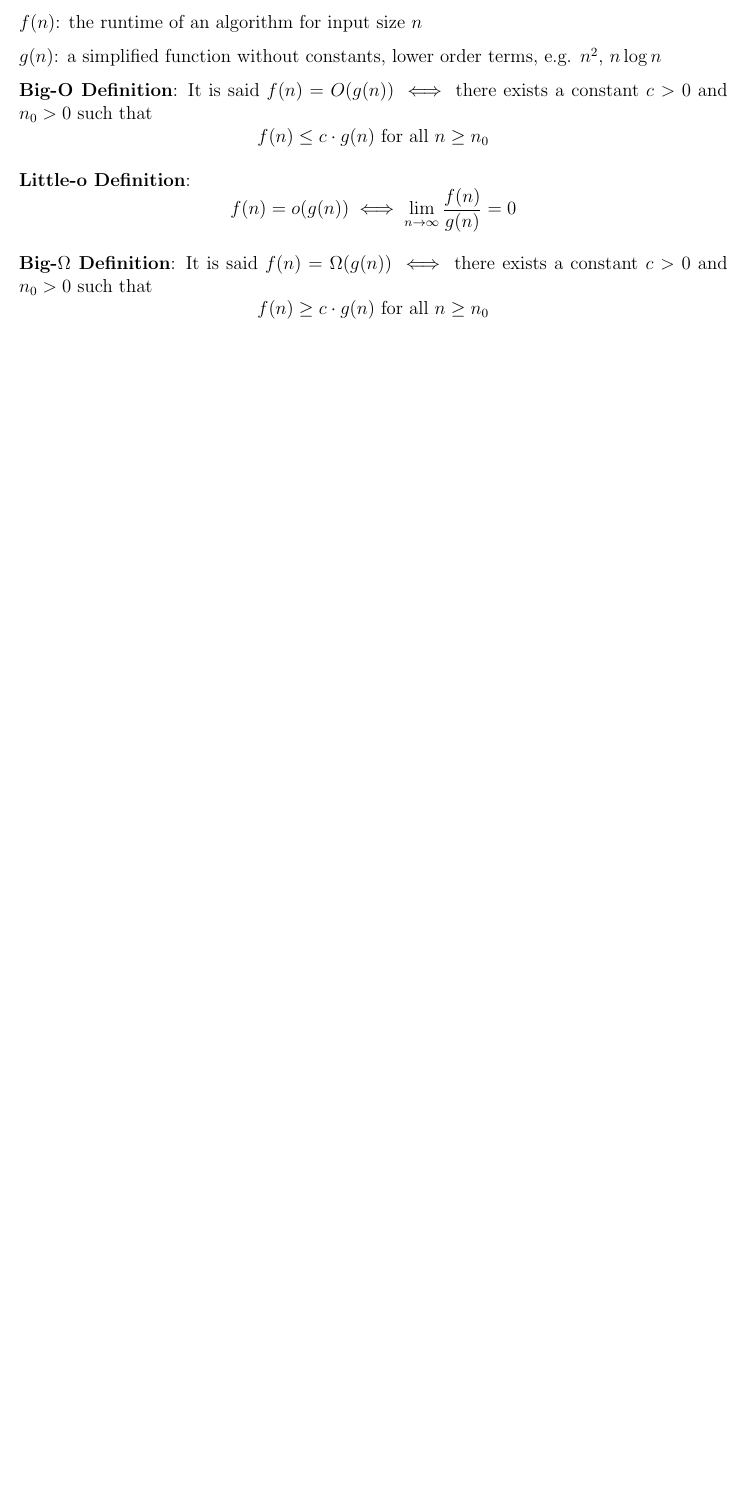
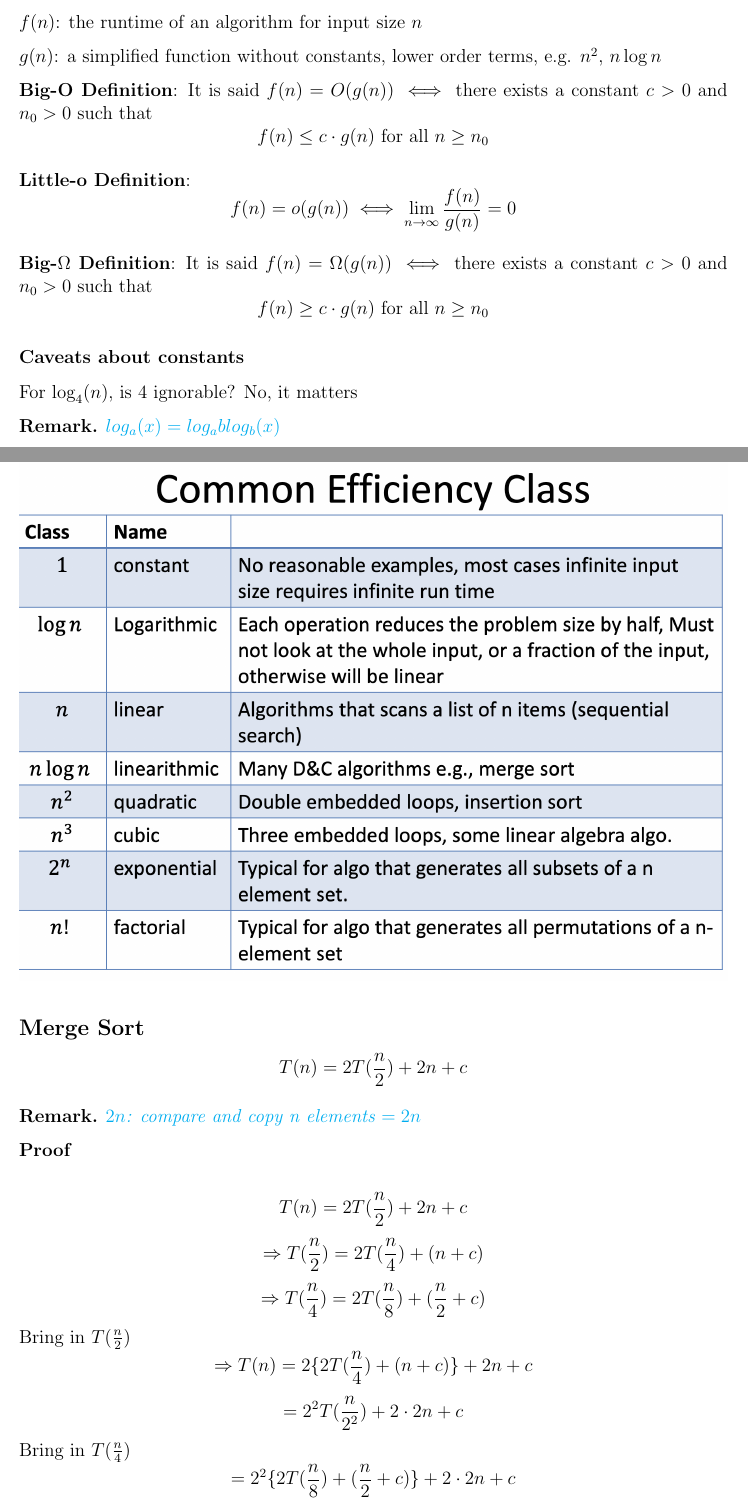
Before and after one commit to chengr4/my-algorithms, a LaTeX document (random.tex): part of the page before the commit and two parts of pages 1 and 2 of 3 after it, the two joined at a grey line, cut so that both start at the same text, the shorter picture padded with empty space. Compiled offline with pdfLaTeX.

Commit message:
Add Merge Sort analysis and caveats about logarithmic constants in documentation

```diff
--- a/random.tex
+++ b/random.tex
@@ -2,7 +2,7 @@
 \usepackage{amsfonts, amssymb, amsmath}
 \usepackage{fullpage}
 \usepackage{parskip} % skip a line instead of indenting
-% \usepackage{graphicx} % for inserting images
+\usepackage{graphicx} % for inserting images
 \usepackage{amsthm}
 \usepackage{xcolor}
 \usepackage{tikz} % for plot
@@ -51,3 +51,25 @@ $$f(n) = o(g(n)) \iff \lim_{n \to \infty} \frac{f(n)}{g(n)} = 0$$
 \textbf{Big-$\Omega$ Definition}: It is said $f(n) = \Omega(g(n)) \iff$ there exists a constant $c > 0$ and $n_0 > 0$ such that
 $$f(n) \geq c \cdot g(n) \text{ for all } n \geq n_0$$
 
+\subsubsection*{Caveats about constants}
+
+For $\log_4(n)$, is 4 ignorable? No, it matters
+
+\Remark{$log_a(x) = log_a blog_b(x)$}
+
+\includegraphics[width=\textwidth]{./images/common_efficiency_class.png}
+
+\subsection*{Merge Sort}
+
+\[T(n) = 2T(\frac{n}{2}) + 2n + c\]
+
+\Remark{$2n$: compare and copy n elements $= 2n$}
+
+\textbf{Proof}
+
+\[T(n) = 2T(\frac{n}{2}) + 2n + c\]
+\[\Rightarrow T(\frac{n}{2}) = 2T(\frac{n}{4}) + (n + c)\]
+\[\Rightarrow T(\frac{n}{4}) = 2T(\frac{n}{8}) + (\frac{n}{2} + c)\] Bring in $T(\frac{n}{2})$
+\[\Rightarrow T(n) = 2\{2T(\frac{n}{4}) + (n + c)\} + 2n + c\]
+\[= 2^2T(\frac{n}{2^2}) + 2 \cdot 2n + c\] Bring in $T(\frac{n}{4})$
+\[= 2^2\{2T(\frac{n}{8}) + (\frac{n}{2} + c)\} + 2 \cdot 2n + c\]
```
Also changed, not shown: images/common_efficiency_class.png (added), random.pdf, random.tex (8 more changed lines), 1 other file.
